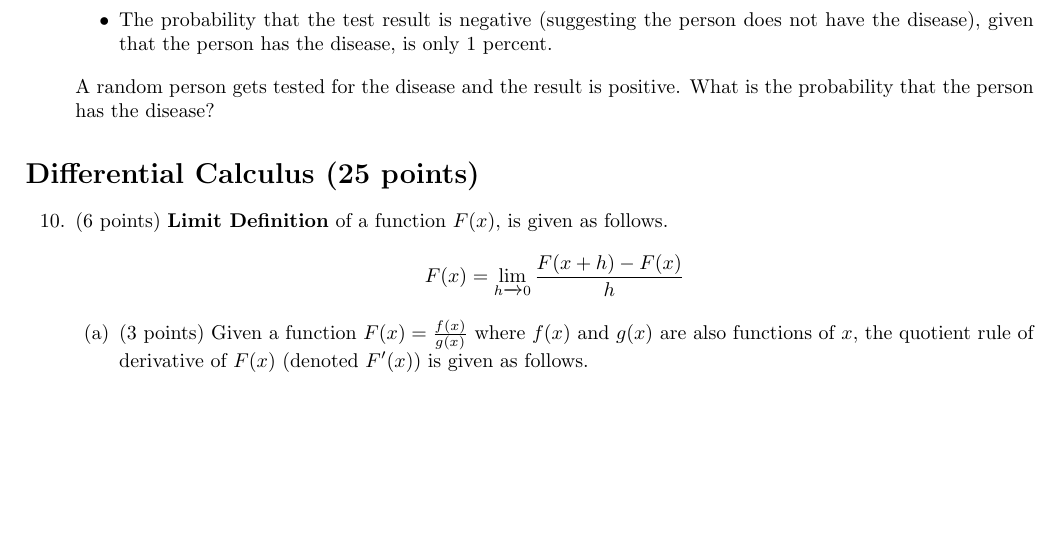
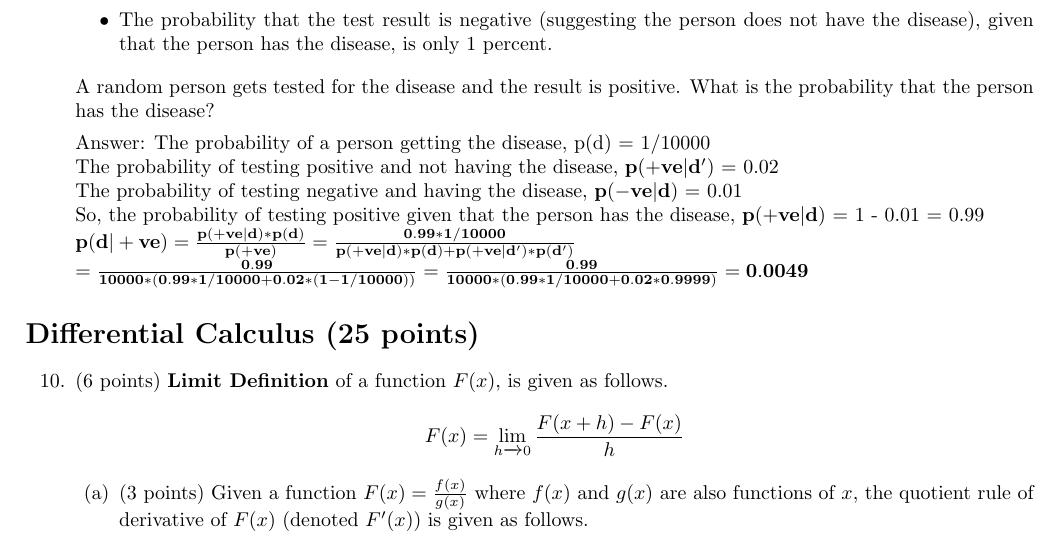
Before and after one commit to RealOkabe/CS-556-Mathematical-Foundations-of-Machine-Learning, a LaTeX document (CS556B_HW2.tex): part of page 4 of 5, cut so that both start at the same text, the shorter picture padded with empty space. Compiled offline with pdfLaTeX.

Commit message:
Added answer 9

```diff
--- a/CS556B_HW2.tex
+++ b/CS556B_HW2.tex
@@ -198,7 +198,15 @@ Note: All solutions methods must be fully explained. If a problem requires you t
     \end{itemize}
 
     A random person gets tested for the disease and the result is positive. What is the probability that the person has the disease?
+
+    Answer: The probability of a person getting the disease, p(d) = 1/10000 \\
+    The probability of testing positive and not having the disease, $\mathbf{ p(+ve|d') }$ = 0.02 \\
+    The probability of testing negative and having the disease, $\mathbf{ p(-ve|d) }$ = 0.01 \\
+    So, the probability of testing positive given that the person has the disease, $\mathbf{ p(+ve|d) }$ = 1 - 0.01 = 0.99 \\
+    $\mathbf{ p(d|+ve) = \frac{p(+ve|d) * p(d)}{p(+ve)} = \frac{0.99 * 1/10000}{p(+ve|d)*p(d) + p(+ve|d')*p(d')}}$ \\
+    $\mathbf{ = \frac{0.99}{10000 * (0.99 * 1/10000 + 0.02 * (1 - 1/10000))} = \frac{0.99}{10000 * (0.99 * 1/10000 + 0.02 * 0.9999)} = 0.0049 }$
 \end{enumerate}
+
 
 \section*{Differential Calculus (25 points)}
 \begin{enumerate}
```
Also changed, not shown: CS556B_HW2.tex (1 more changed lines).
